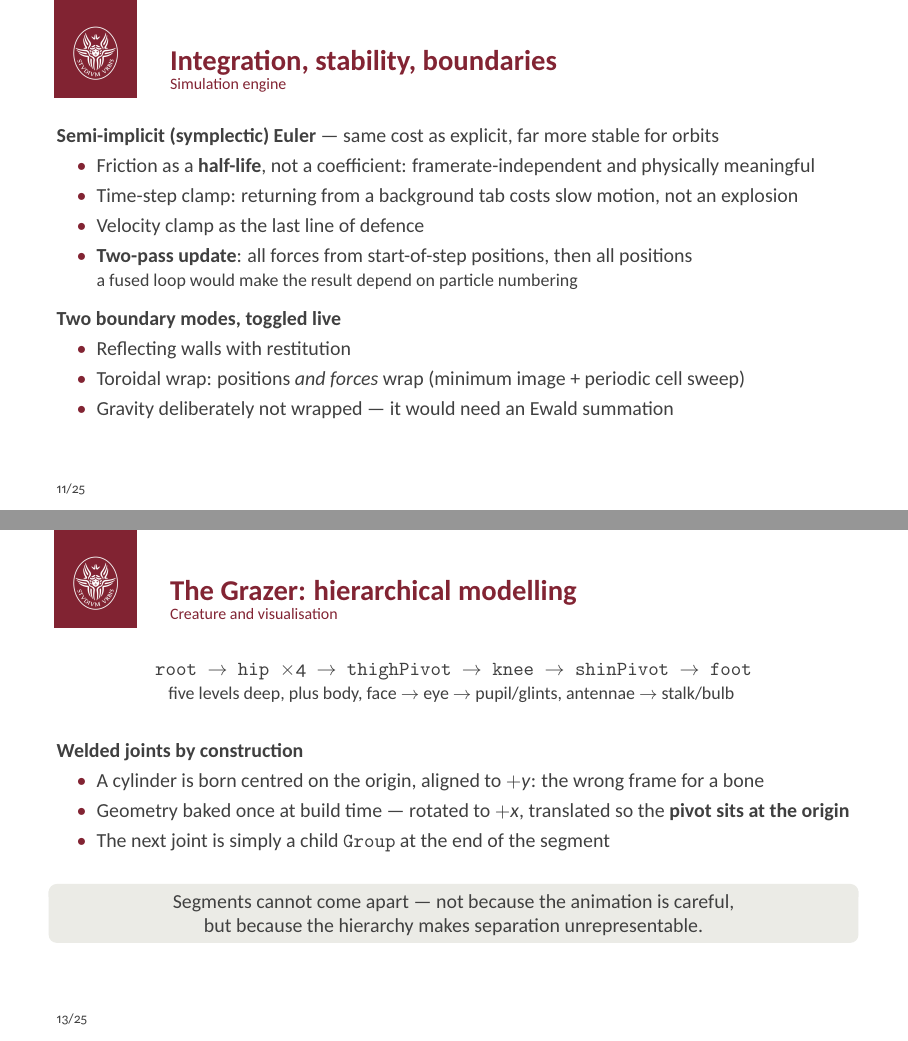
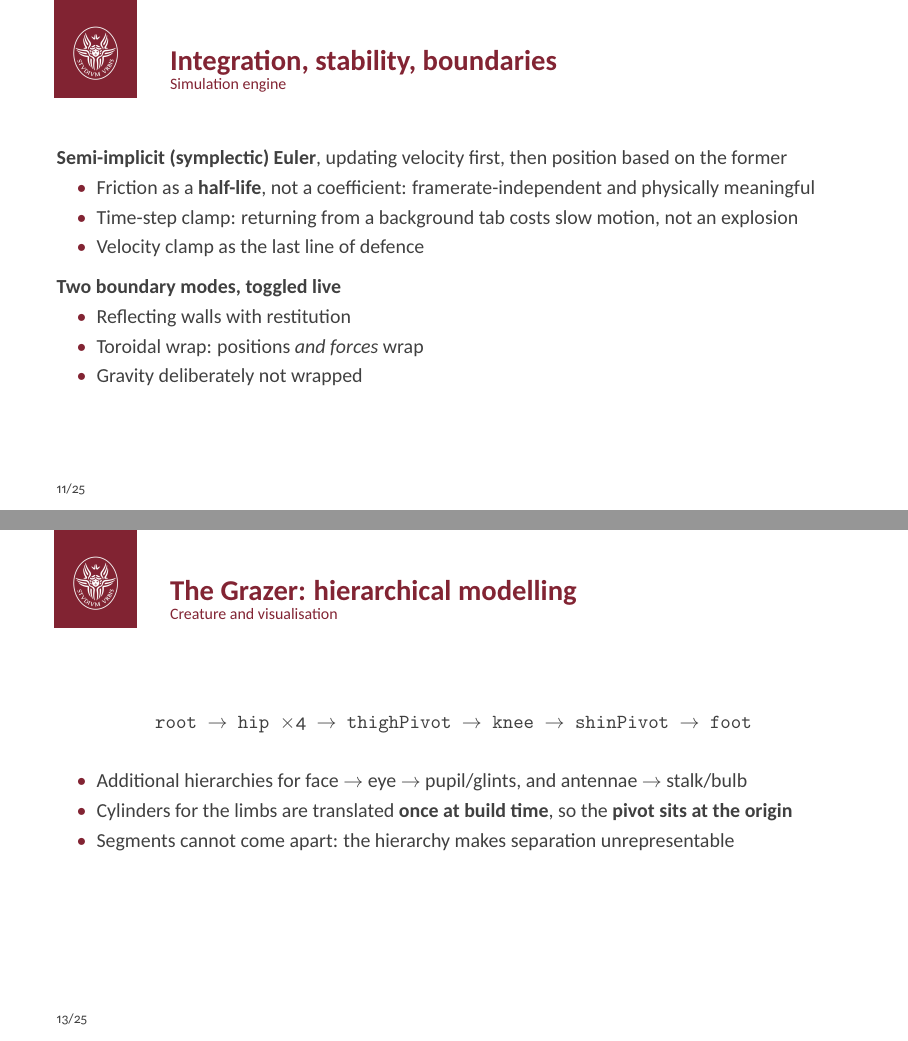
Before and after one commit to SapienzaInteractiveGraphicsCourse/final-project-the-primordials, LaTeX slides (slides/Presentation.tex): pages 12 and 14 of 26, joined at a grey line. The pictures show the PDF file slides/Presentation.pdf that the author committed with the source.

Commit message:
slides update

```diff
--- a/slides/Presentation.tex
+++ b/slides/Presentation.tex
@@ -216,20 +216,18 @@
 \end{frame}
 
 \begin{frame}{Integration, stability, boundaries}
-	\textbf{Semi-implicit (symplectic) Euler} --- same cost as explicit, far more stable for orbits
+	\textbf{Semi-implicit (symplectic) Euler}, updating velocity first, then position based on the former
 	\begin{itemize}
 		\item Friction as a \textbf{half-life}, not a coefficient: framerate-independent and physically meaningful
 		\item Time-step clamp: returning from a background tab costs slow motion, not an explosion
 		\item Velocity clamp as the last line of defence
-		\item \textbf{Two-pass update}: all forces from start-of-step positions, then all positions\\
-		      {\small a fused loop would make the result depend on particle numbering}
 	\end{itemize}
 	\vspace{1ex}
 	\textbf{Two boundary modes, toggled live}
 	\begin{itemize}
 		\item Reflecting walls with restitution
-		\item Toroidal wrap: positions \emph{and forces} wrap (minimum image + periodic cell sweep)
-		\item Gravity deliberately not wrapped --- it would need an Ewald summation
+		\item Toroidal wrap: positions \emph{and forces} wrap
+		\item Gravity deliberately not wrapped
 	\end{itemize}
 \end{frame}
 
@@ -240,20 +238,15 @@
 \begin{frame}{The Grazer: hierarchical modelling}
 	\centering
 	\texttt{root $\to$ hip $\times 4$ $\to$ thighPivot $\to$ knee $\to$ shinPivot $\to$ foot}\\
-	{\small five levels deep, plus body, face $\to$ eye $\to$ pupil/glints, antennae $\to$ stalk/bulb}
 	\vspace{2ex}
 	\begin{flushleft}
-		\textbf{Welded joints by construction}
 		\begin{itemize}
-			\item A cylinder is born centred on the origin, aligned to $+y$: the wrong frame for a bone
-			\item Geometry baked once at build time --- rotated to $+x$, translated so the \textbf{pivot sits at the origin}
-			\item The next joint is simply a child \texttt{Group} at the end of the segment
+			\item Additional hierarchies for face $\to$ eye $\to$ pupil/glints, and antennae $\to$ stalk/bulb
+			\item Cylinders for the limbs are translated \textbf{once at build time}, so the \textbf{pivot sits at the origin}
+
+			\item Segments cannot come apart: the hierarchy makes separation unrepresentable
 		\end{itemize}
 	\end{flushleft}
-	\begin{block}{}
-		\centering Segments cannot come apart --- not because the animation is careful,\\
-		but because the hierarchy makes separation unrepresentable.
-	\end{block}
 \end{frame}
 
 \begin{frame}{Procedural gait, and a creature that is physical}
```
Also changed, not shown: slides/Presentation.pdf, slides/Presentation.tex (42 more changed lines), 3 other files.
